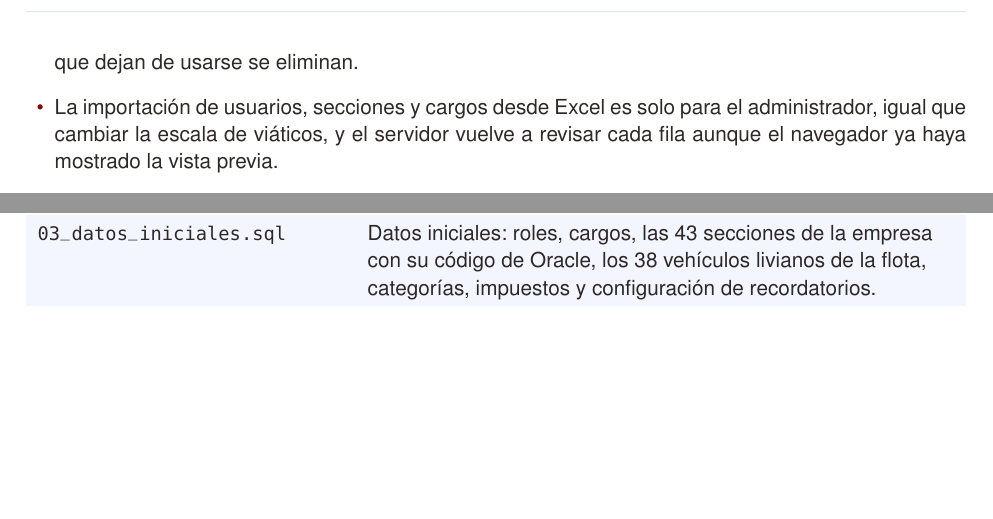
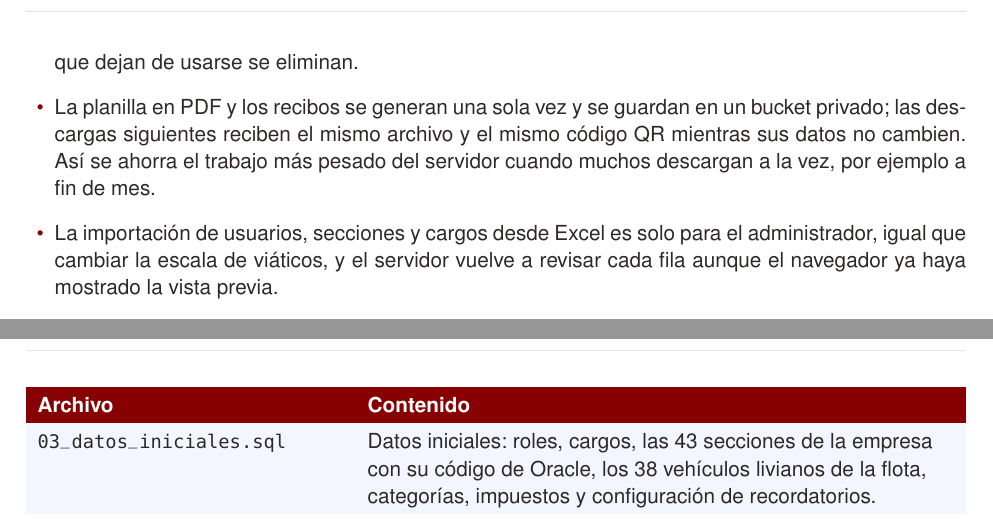
Before and after one commit to mateomerino14/SCV-Frontend, a LaTeX CV (documents/latex/Documentacion_General_SCV.tex): two parts of pages 17 and 35 of 36 before the commit and two parts of pages 17 and 36 of 36 after it, joined at a grey line, cut so that both start at the same text, the shorter picture padded with empty space. Compiled offline with pdfLaTeX.

Commit message:
docs: Explica que la planilla en PDF se reutiliza

```diff
--- a/documents/latex/Documentacion_General_SCV.tex
+++ b/documents/latex/Documentacion_General_SCV.tex
@@ -514,6 +514,7 @@ El servidor sigue una arquitectura en capas: la ruta declara el endpoint y encad
   \item Los intentos de ingreso, de recuperación y de lectura de facturas tienen un límite por periodo. El de ingreso es por cuenta: si un usuario se equivoca muchas veces, solo su cuenta espera 15 minutos y los demás siguen entrando.
   \item Cada ingreso, salida y cambio de contraseña queda registrado en el historial de accesos, junto con quién activó o suspendió cada vehículo y cuándo.
   \item Los comprobantes, respaldos y fotos de perfil se guardan en un bucket público de Supabase Storage sin políticas de acceso: solo el servidor sube y borra archivos, con su clave de servicio, y los archivos que dejan de usarse se eliminan.
+  \item La planilla en PDF y los recibos se generan una sola vez y se guardan en un bucket privado; las descargas siguientes reciben el mismo archivo y el mismo código QR mientras sus datos no cambien. Así se ahorra el trabajo más pesado del servidor cuando muchos descargan a la vez, por ejemplo a fin de mes.
   \item La importación de usuarios, secciones y cargos desde Excel es solo para el administrador, igual que cambiar la escala de viáticos, y el servidor vuelve a revisar cada fila aunque el navegador ya haya mostrado la vista previa.
 \end{itemize}
 
```
Also changed, not shown: README.md, documents/Documentacion_general_del_sistema___SCV.pdf.
